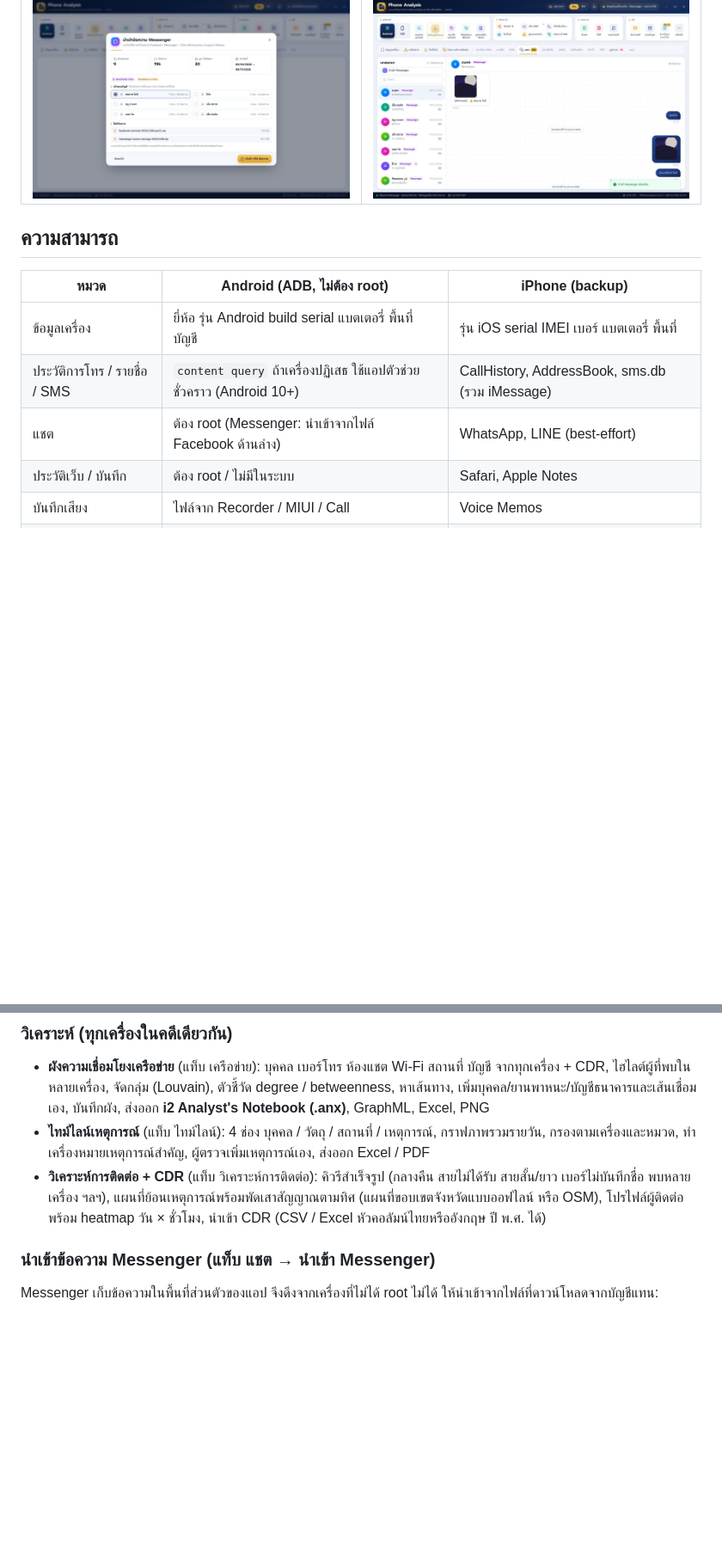
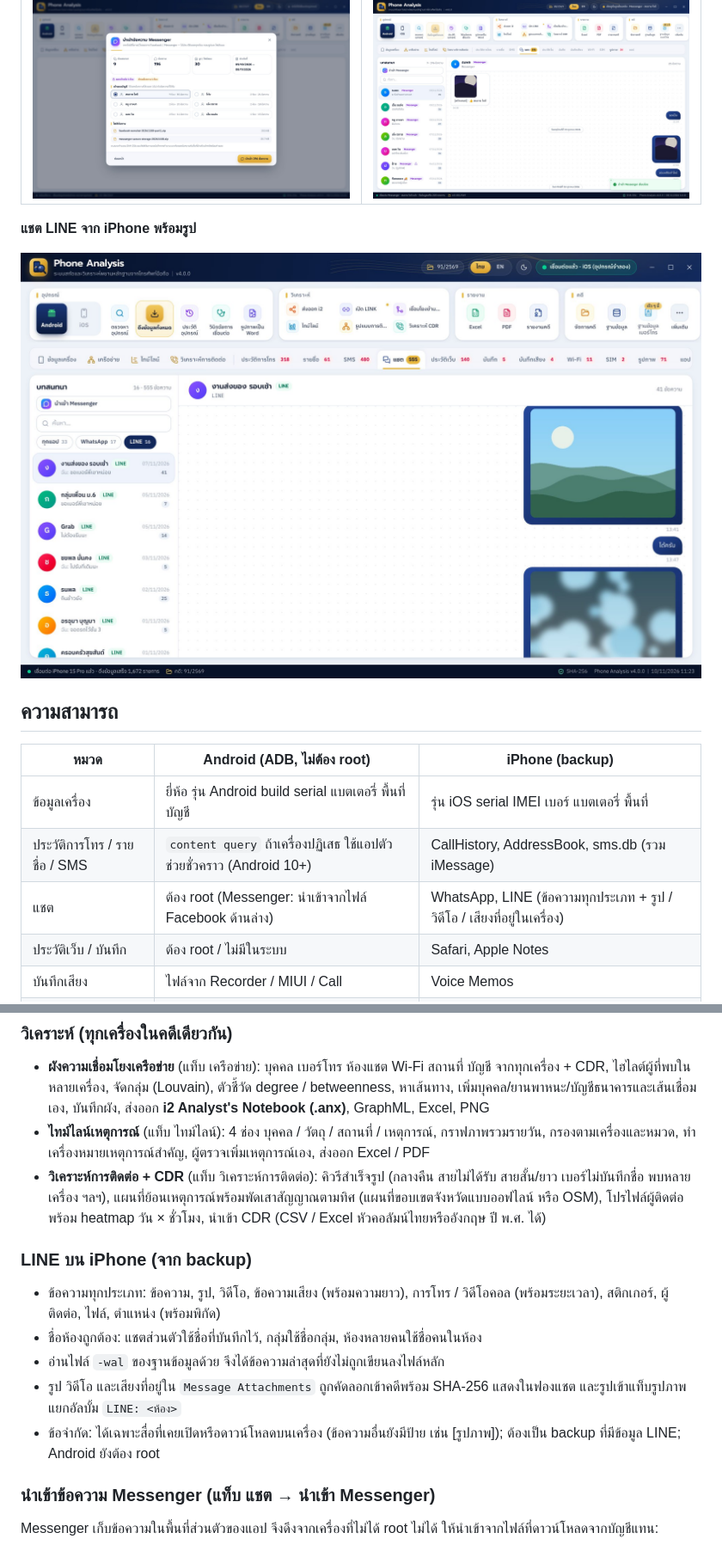
Before and after one commit to chalee2000/Phone-Analyzer, a Markdown page: README.md, 2 parts joined by grey strips. Shown at 86% size. Rendered like a GitHub page; pictures changed too: docs/screenshots/19-line-chats.jpg (added); blank space fills up the shorter version.

```diff
--- a/README.md
+++ b/README.md
@@ -27,13 +27,17 @@
 |---|---|
 | ![นำเข้า Messenger](docs/screenshots/17-messenger-import.jpg) | ![แชต Messenger](docs/screenshots/18-messenger-chats.jpg) |
 
+**แชต LINE จาก iPhone พร้อมรูป**
+
+![แชต LINE พร้อมรูป](docs/screenshots/19-line-chats.jpg)
+
 ## ความสามารถ
 
 | หมวด | Android (ADB, ไม่ต้อง root) | iPhone (backup) |
 |---|---|---|
 | ข้อมูลเครื่อง | ยี่ห้อ รุ่น Android build serial แบตเตอรี่ พื้นที่ บัญชี | รุ่น iOS serial IMEI เบอร์ แบตเตอรี่ พื้นที่ |
 | ประวัติการโทร / รายชื่อ / SMS | `content query` ถ้าเครื่องปฏิเสธ ใช้แอปตัวช่วยชั่วคราว (Android 10+) | CallHistory, AddressBook, sms.db (รวม iMessage) |
-| แชต | ต้อง root (Messenger: นำเข้าจากไฟล์ Facebook ด้านล่าง) | WhatsApp, LINE (best-effort) |
+| แชต | ต้อง root (Messenger: นำเข้าจากไฟล์ Facebook ด้านล่าง) | WhatsApp, LINE (ข้อความทุกประเภท + รูป / วิดีโอ / เสียงที่อยู่ในเครื่อง) |
 | ประวัติเว็บ / บันทึก | ต้อง root / ไม่มีในระบบ | Safari, Apple Notes |
 | บันทึกเสียง | ไฟล์จาก Recorder / MIUI / Call | Voice Memos |
 | Wi-Fi / SIM | `cmd wifi`, siminfo (SIM ที่เคยใส่) | wifi plist, ICCID / IMSI |
@@ -50,6 +54,14 @@
 * **ผังความเชื่อมโยงเครือข่าย** (แท็บ เครือข่าย): บุคคล เบอร์โทร ห้องแชต Wi-Fi สถานที่ บัญชี จากทุกเครื่อง + CDR, ไฮไลต์ผู้ที่พบในหลายเครื่อง, จัดกลุ่ม (Louvain), ตัวชี้วัด degree / betweenness, หาเส้นทาง, เพิ่มบุคคล/ยานพาหนะ/บัญชีธนาคารและเส้นเชื่อมเอง, บันทึกผัง, ส่งออก **i2 Analyst's Notebook (.anx)**, GraphML, Excel, PNG
 * **ไทม์ไลน์เหตุการณ์** (แท็บ ไทม์ไลน์): 4 ช่อง บุคคล / วัตถุ / สถานที่ / เหตุการณ์, กราฟภาพรวมรายวัน, กรองตามเครื่องและหมวด, ทำเครื่องหมายเหตุการณ์สำคัญ, ผู้ตรวจเพิ่มเหตุการณ์เอง, ส่งออก Excel / PDF
 * **วิเคราะห์การติดต่อ + CDR** (แท็บ วิเคราะห์การติดต่อ): คิวรีสำเร็จรูป (กลางคืน สายไม่ได้รับ สายสั้น/ยาว เบอร์ไม่บันทึกชื่อ พบหลายเครื่อง ฯลฯ), แผนที่ย้อนเหตุการณ์พร้อมพัดเสาสัญญาณตามทิศ (แผนที่ขอบเขตจังหวัดแบบออฟไลน์ หรือ OSM), โปรไฟล์ผู้ติดต่อพร้อม heatmap วัน × ชั่วโมง, นำเข้า CDR (CSV / Excel หัวคอลัมน์ไทยหรืออังกฤษ ปี พ.ศ. ได้)
+
+### LINE บน iPhone (จาก backup)
+
+* ข้อความทุกประเภท: ข้อความ, รูป, วิดีโอ, ข้อความเสียง (พร้อมความยาว), การโทร / วิดีโอคอล (พร้อมระยะเวลา), สติกเกอร์, ผู้ติดต่อ, ไฟล์, ตำแหน่ง (พร้อมพิกัด)
+* ชื่อห้องถูกต้อง: แชตส่วนตัวใช้ชื่อที่บันทึกไว้, กลุ่มใช้ชื่อกลุ่ม, ห้องหลายคนใช้ชื่อคนในห้อง
+* อ่านไฟล์ `-wal` ของฐานข้อมูลด้วย จึงได้ข้อความล่าสุดที่ยังไม่ถูกเขียนลงไฟล์หลัก
+* รูป วิดีโอ และเสียงที่อยู่ใน `Message Attachments` ถูกคัดลอกเข้าคดีพร้อม SHA-256 แสดงในฟองแชต และรูปเข้าแท็บรูปภาพแยกอัลบั้ม `LINE: <ห้อง>`
+* ข้อจำกัด: ได้เฉพาะสื่อที่เคยเปิดหรือดาวน์โหลดบนเครื่อง (ข้อความอื่นยังมีป้าย เช่น [รูปภาพ]); ต้องเป็น backup ที่มีข้อมูล LINE; Android ยังต้อง root
 
 ### นำเข้าข้อความ Messenger (แท็บ แชต → นำเข้า Messenger)
 
```
Also changed, not shown: 6 other files.
